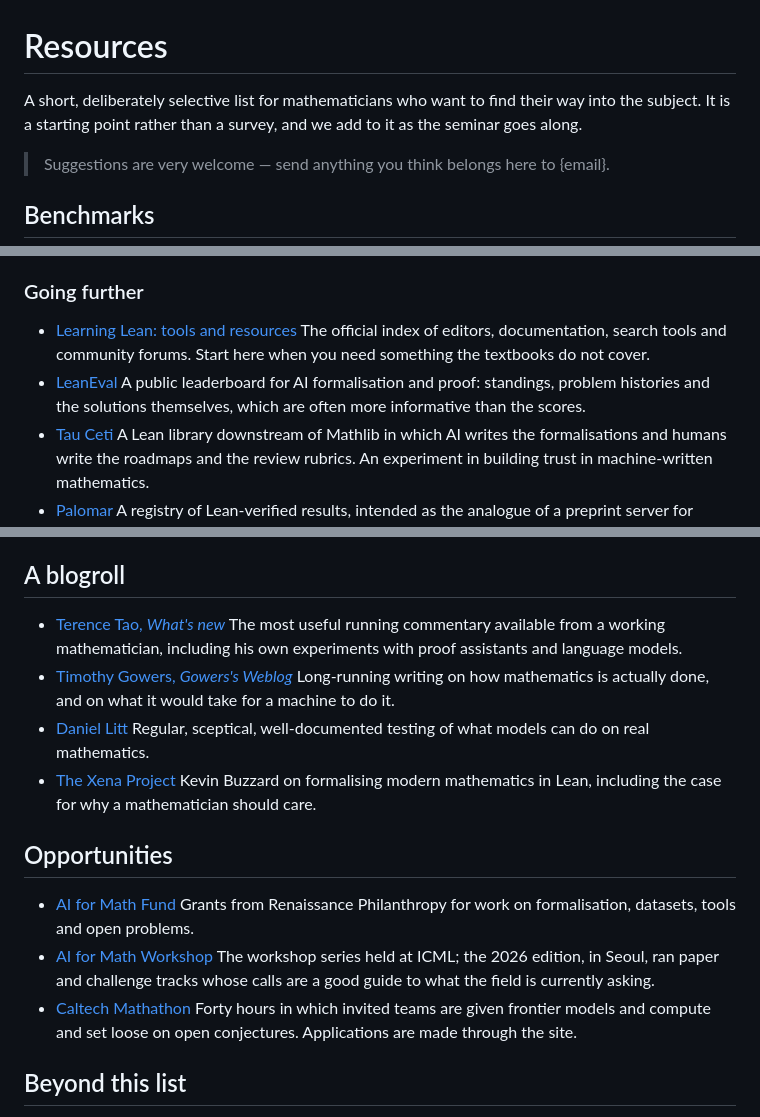
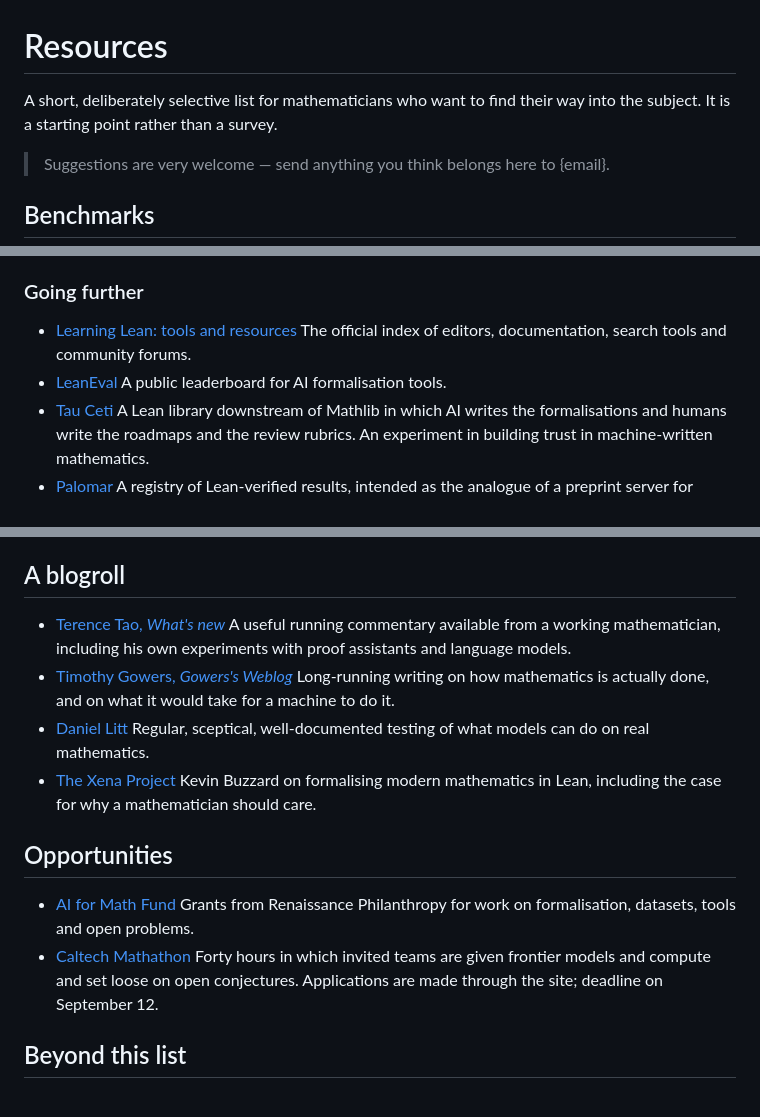
Before and after one commit to isabeldahlgren/ai4m-stockholm, a Markdown page: content/resources.md, 3 parts joined by grey strips. Rendered like a GitHub page.

Commit message:
Update resources

```diff
--- a/content/resources.md
+++ b/content/resources.md
@@ -8,7 +8,7 @@
 
 # Resources
 
-A short, deliberately selective list for mathematicians who want to find their way into the subject. It is a starting point rather than a survey, and we add to it as the seminar goes along.
+A short, deliberately selective list for mathematicians who want to find their way into the subject. It is a starting point rather than a survey.
 
 > Suggestions are very welcome — send anything you think belongs here to {email}.
 
@@ -34,10 +34,10 @@ A short, deliberately selective list for mathematicians who want to find their w
 
 ### Going further
 
-- [Learning Lean: tools and resources](https://lean-lang.org/learn/#resources)
-  The official index of editors, documentation, search tools and community forums. Start here when you need something the textbooks do not cover.
+- [Learning Lean: tools and resources](https://lean-lang.org/learn/)
+  The official index of editors, documentation, search tools and community forums.
 - [LeanEval](https://lean-lang.org/eval/)
-  A public leaderboard for AI formalisation and proof: standings, problem histories and the solutions themselves, which are often more informative than the scores.
+  A public leaderboard for AI formalisation tools.
 - [Tau Ceti](https://github.com/TauCetiProject/TauCeti)
   A Lean library downstream of Mathlib in which AI writes the formalisations and humans write the roadmaps and the review rubrics. An experiment in building trust in machine-written mathematics.
 - [Palomar](https://palomar-registry.org/)
@@ -55,7 +55,7 @@ A short, deliberately selective list for mathematicians who want to find their w
 ## A blogroll
 
 - [Terence Tao, *What's new*](https://terrytao.wordpress.com)
-  The most useful running commentary available from a working mathematician, including his own experiments with proof assistants and language models.
+  A useful running commentary available from a working mathematician, including his own experiments with proof assistants and language models.
 - [Timothy Gowers, *Gowers's Weblog*](https://gowers.wordpress.com)
   Long-running writing on how mathematics is actually done, and on what it would take for a machine to do it.
 - [Daniel Litt](https://www.daniellitt.com/blog/)
@@ -67,10 +67,8 @@ A short, deliberately selective list for mathematicians who want to find their w
 
 - [AI for Math Fund](https://www.renaissancephilanthropy.org/ai-for-math-fund/)
   Grants from Renaissance Philanthropy for work on formalisation, datasets, tools and open problems.
-- [AI for Math Workshop](https://ai4math2026.github.io)
-  The workshop series held at ICML; the 2026 edition, in Seoul, ran paper and challenge tracks whose calls are a good guide to what the field is currently asking.
 - [Caltech Mathathon](https://mathathonchallenge.com)
-  Forty hours in which invited teams are given frontier models and compute and set loose on open conjectures. Applications are made through the site.
+  Forty hours in which invited teams are given frontier models and compute and set loose on open conjectures. Applications are made through the site; deadline on September 12.
 
 ## Beyond this list
 
```
